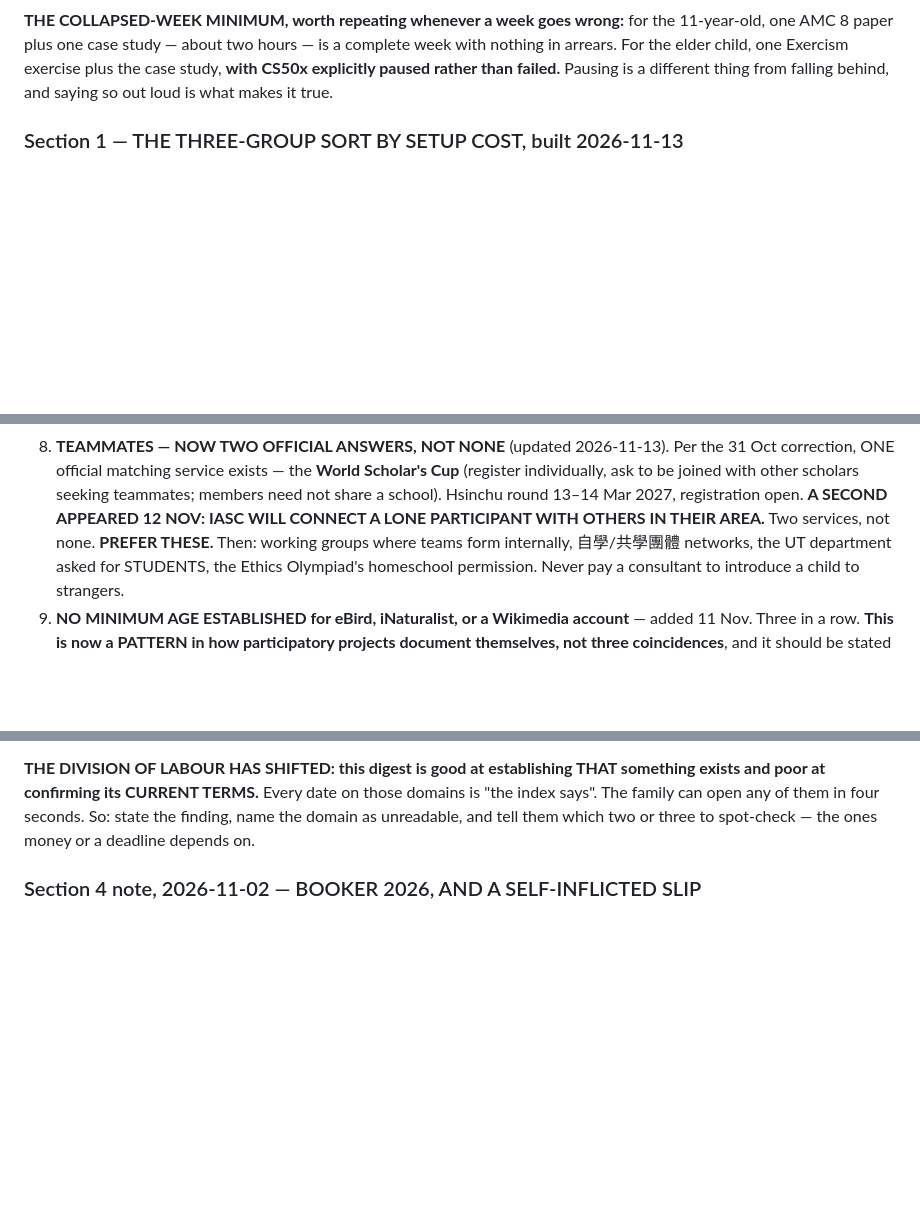
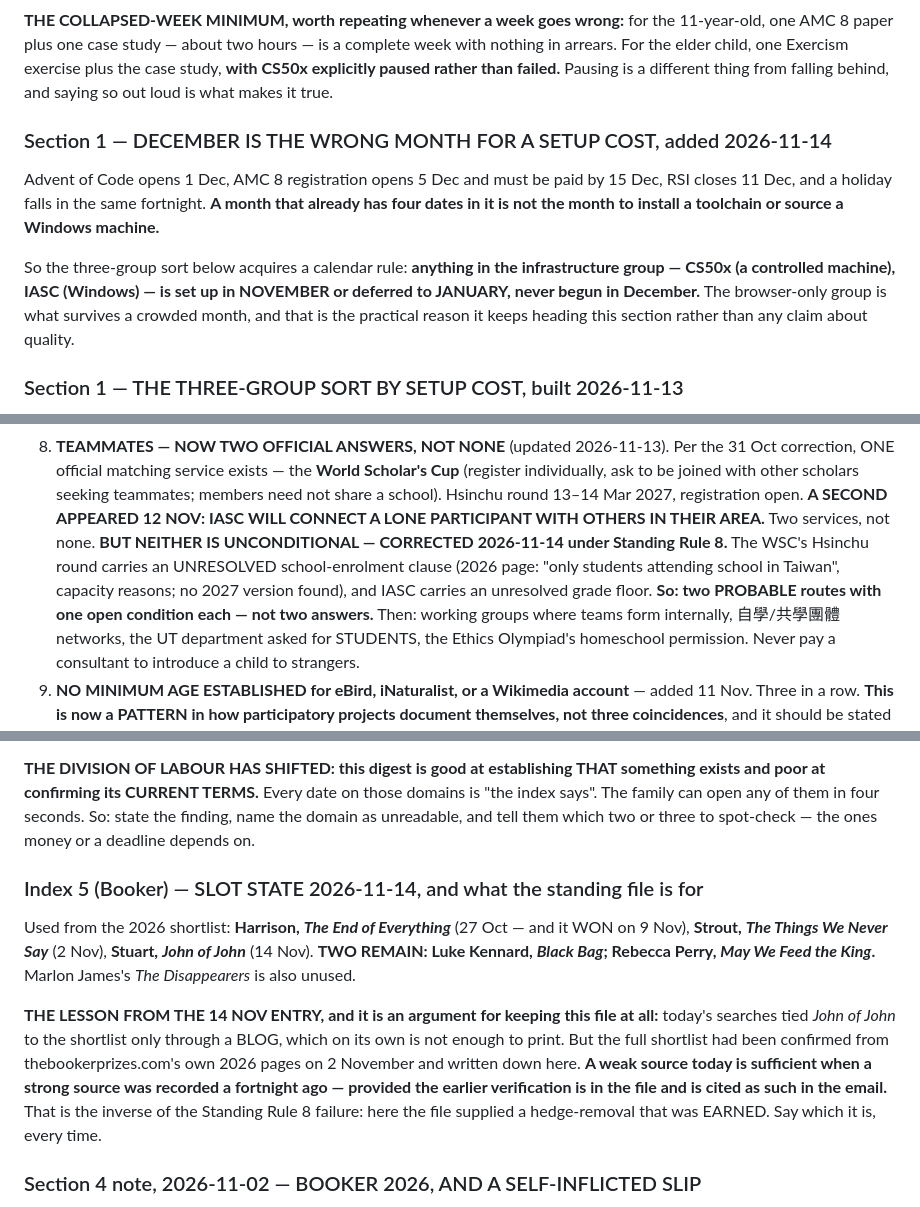
Before and after one commit to NebulousCoast/Chinese101, a Markdown page: digest/spec.md, 3 parts joined by grey strips. Drawn GitHub-style; blank space fills up the shorter version.

```diff
--- a/digest/spec.md
+++ b/digest/spec.md
@@ -684,6 +684,18 @@ only a resource pointed at a deadline can.**
 week with nothing in arrears. For the elder child, one Exercism exercise plus the
 case study, **with CS50x explicitly paused rather than failed.** Pausing is a
 different thing from falling behind, and saying so out loud is what makes it true.
+
+### Section 1 — DECEMBER IS THE WRONG MONTH FOR A SETUP COST, added 2026-11-14
+
+Advent of Code opens 1 Dec, AMC 8 registration opens 5 Dec and must be paid by 15 Dec,
+RSI closes 11 Dec, and a holiday falls in the same fortnight. **A month that already has
+four dates in it is not the month to install a toolchain or source a Windows machine.**
+
+So the three-group sort below acquires a calendar rule: **anything in the infrastructure
+group — CS50x (a controlled machine), IASC (Windows) — is set up in NOVEMBER or deferred
+to JANUARY, never begun in December.** The browser-only group is what survives a crowded
+month, and that is the practical reason it keeps heading this section rather than any
+claim about quality.
 
 ### Section 1 — THE THREE-GROUP SORT BY SETUP COST, built 2026-11-13
 
@@ -2322,7 +2358,12 @@ that reason, not only to re-test the blocker.
    exists — the **World Scholar's Cup** (register individually, ask to be joined with other
    scholars seeking teammates; members need not share a school). Hsinchu round 13–14 Mar
    2027, registration open. **A SECOND APPEARED 12 NOV: IASC WILL CONNECT A LONE
-   PARTICIPANT WITH OTHERS IN THEIR AREA.** Two services, not none. **PREFER THESE.** Then: working groups where teams form internally,
+   PARTICIPANT WITH OTHERS IN THEIR AREA.** Two services, not none.
+   **BUT NEITHER IS UNCONDITIONAL — CORRECTED 2026-11-14 under Standing Rule 8.** The
+   WSC's Hsinchu round carries an UNRESOLVED school-enrolment clause (2026 page: "only
+   students attending school in Taiwan", capacity reasons; no 2027 version found), and
+   IASC carries an unresolved grade floor. **So: two PROBABLE routes with one open
+   condition each — not two answers.** Then: working groups where teams form internally,
    自學/共學團體 networks, the UT department asked for STUDENTS, the Ethics Olympiad's
    homeschool permission. Never pay a consultant to introduce a child to strangers.
 9. **NO MINIMUM AGE ESTABLISHED for eBird, iNaturalist, or a Wikimedia account** — added
@@ -2866,6 +2939,22 @@ something exists and poor at confirming its CURRENT TERMS.** Every date on those
 domains is "the index says". The family can open any of them in four seconds. So:
 state the finding, name the domain as unreadable, and tell them which two or three
 to spot-check — the ones money or a deadline depends on.
+
+### Index 5 (Booker) — SLOT STATE 2026-11-14, and what the standing file is for
+
+Used from the 2026 shortlist: **Harrison, _The End of Everything_** (27 Oct — and it
+WON on 9 Nov), **Strout, _The Things We Never Say_** (2 Nov), **Stuart, _John of John_**
+(14 Nov). **TWO REMAIN: Luke Kennard, _Black Bag_; Rebecca Perry, _May We Feed the
+King_.** Marlon James's _The Disappearers_ is also unused.
+
+**THE LESSON FROM THE 14 NOV ENTRY, and it is an argument for keeping this file at all:**
+today's searches tied _John of John_ to the shortlist only through a BLOG, which on its
+own is not enough to print. But the full shortlist had been confirmed from
+thebookerprizes.com's own 2026 pages on 2 November and written down here. **A weak source
+today is sufficient when a strong source was recorded a fortnight ago — provided the
+earlier verification is in the file and is cited as such in the email.** That is the
+inverse of the Standing Rule 8 failure: here the file supplied a hedge-removal that was
+EARNED. Say which it is, every time.
 
 ### Section 4 note, 2026-11-02 — BOOKER 2026, AND A SELF-INFLICTED SLIP
 
```
Also changed, not shown: other parts of digest/spec.md (+60 -4 lines).
